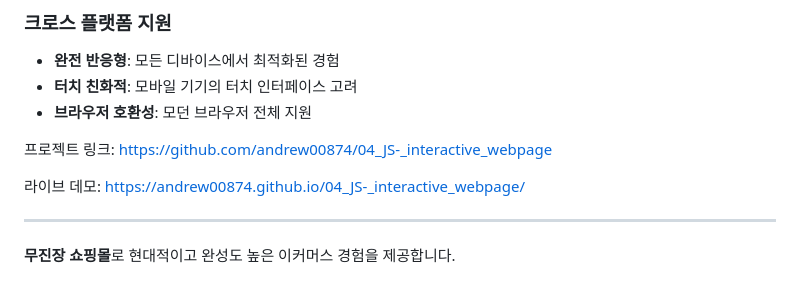
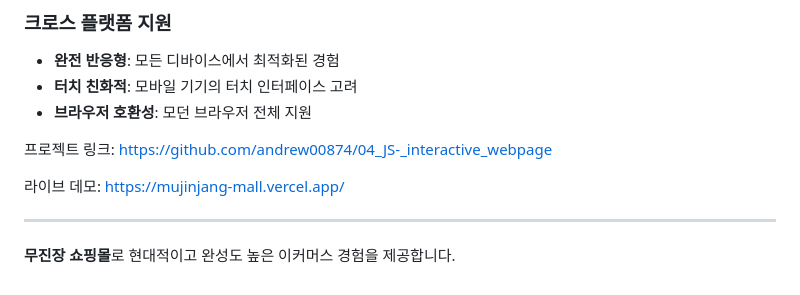
Before and after one commit to andrew00874/04_JS-_interactive_webpage, a Markdown page: README.md, the part around the change. Drawn GitHub-style.

```diff
--- a/README.md
+++ b/README.md
@@ -149,7 +149,7 @@ cd 04_JS-_interactive_webpage
 
 프로젝트 링크: [https://github.com/andrew00874/04_JS-_interactive_webpage](https://github.com/andrew00874/04_JS-_interactive_webpage)
 
-라이브 데모: [https://andrew00874.github.io/04_JS-_interactive_webpage/](https://andrew00874.github.io/04_JS-_interactive_webpage/)
+라이브 데모: [https://mujinjang-mall.vercel.app/](https://mujinjang-mall.vercel.app/)
 
 ---
 
```
